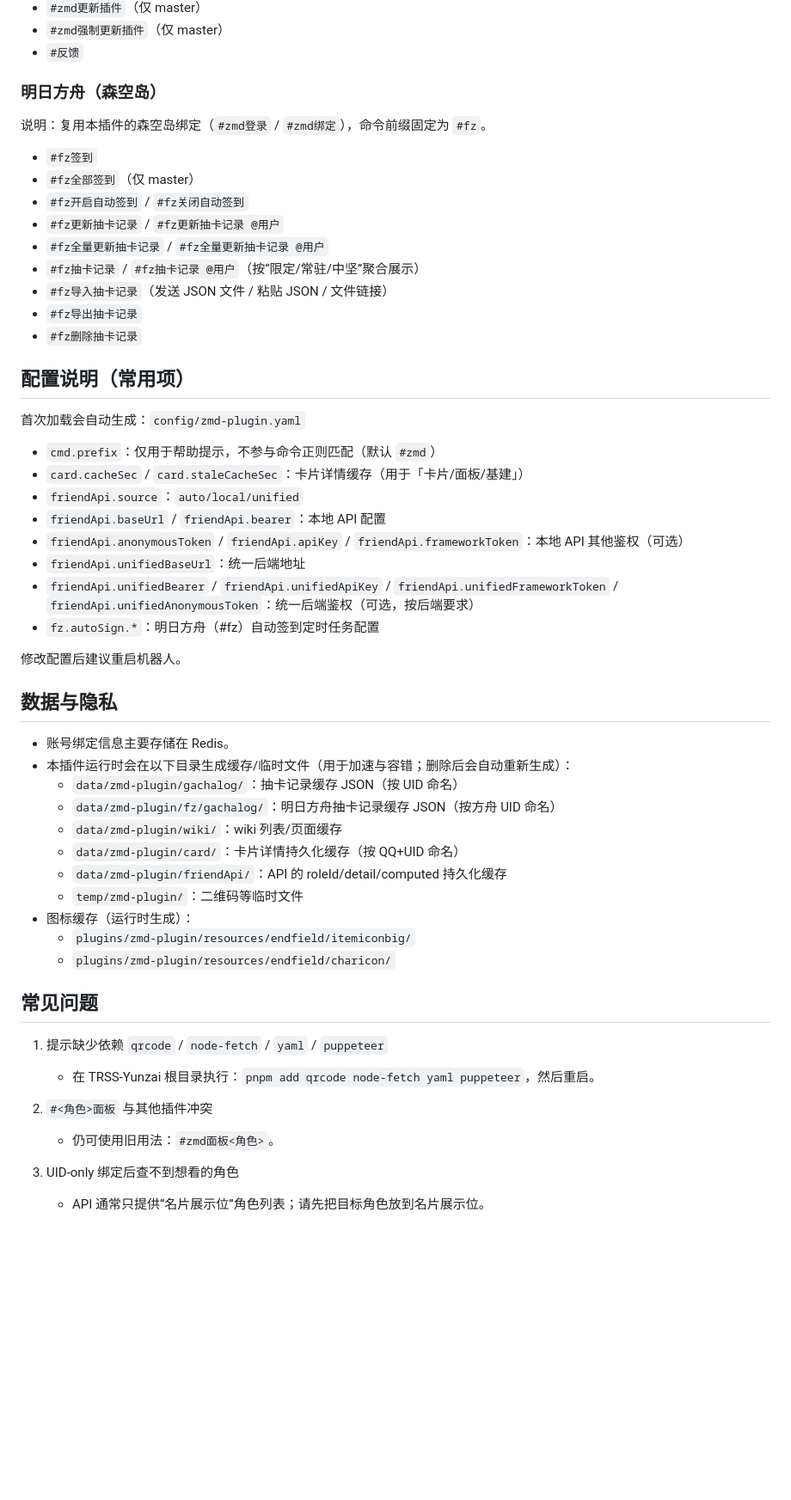
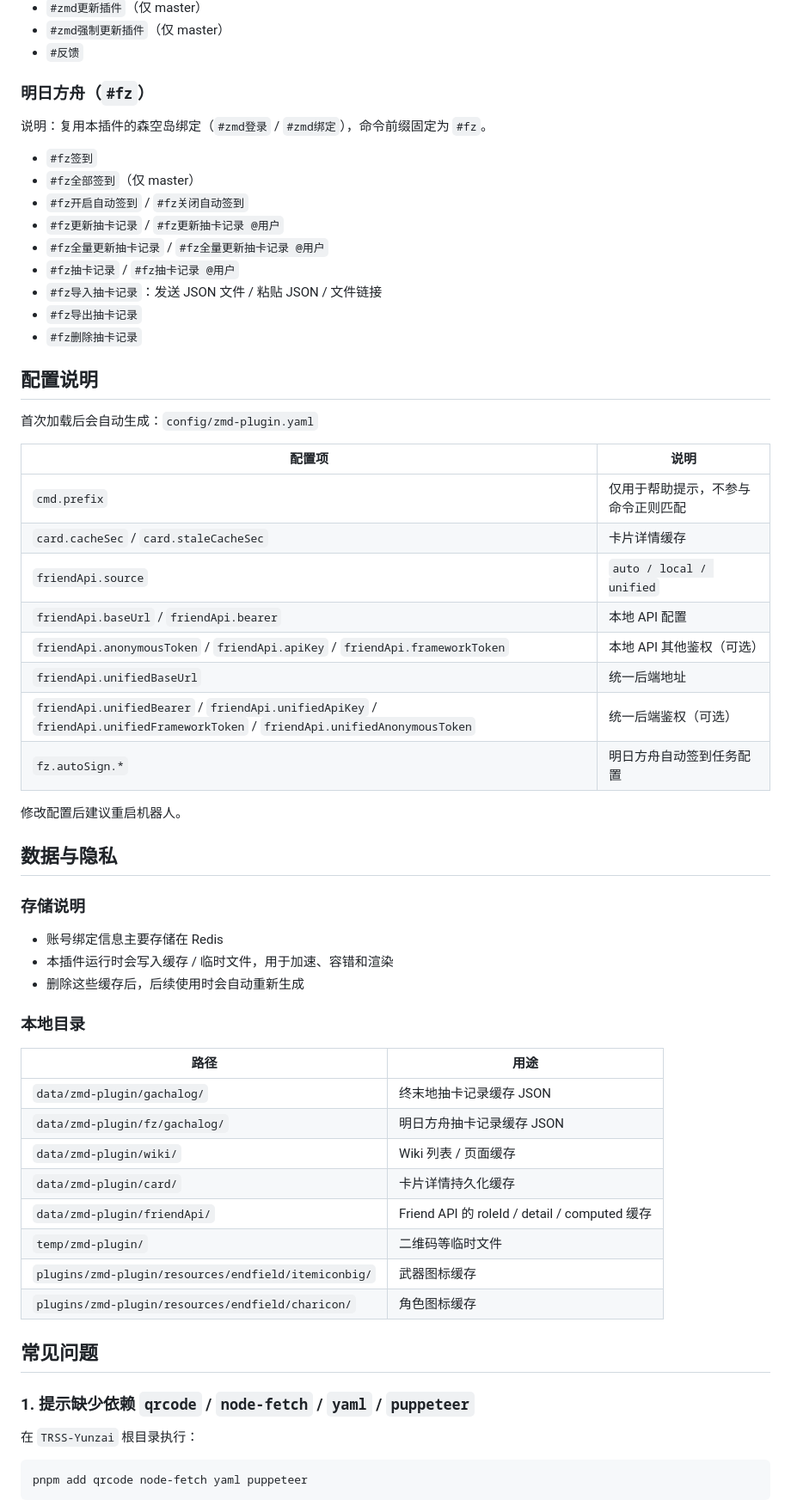
Before and after one commit to Anon-deisu/zmd-plugin, a Markdown page: README.md, the part around one of its changes. Shown at 86% size. GitHub-like rendering; blank space fills up the shorter version.

Commit message:
docs(readme): 美化文档结构

````diff
--- a/README.md
+++ b/README.md
@@ -197,7 +237,7 @@ friendApi:
 - `#zmd强制更新插件`（仅 master）
 - `#反馈`
 
-### 明日方舟（森空岛）
+### 明日方舟（`#fz`）
 
 说明：复用本插件的森空岛绑定（`#zmd登录` / `#zmd绑定`），命令前缀固定为 `#fz`。
 
@@ -206,48 +246,56 @@ friendApi:
 - `#fz开启自动签到` / `#fz关闭自动签到`
 - `#fz更新抽卡记录` / `#fz更新抽卡记录 @用户`
 - `#fz全量更新抽卡记录` / `#fz全量更新抽卡记录 @用户`
-- `#fz抽卡记录` / `#fz抽卡记录 @用户`（按“限定/常驻/中坚”聚合展示）
-- `#fz导入抽卡记录`（发送 JSON 文件 / 粘贴 JSON / 文件链接）
+- `#fz抽卡记录` / `#fz抽卡记录 @用户`
+- `#fz导入抽卡记录`：发送 JSON 文件 / 粘贴 JSON / 文件链接
 - `#fz导出抽卡记录`
 - `#fz删除抽卡记录`
 
-## 配置说明（常用项）
+## 配置说明
 
-首次加载会自动生成：`config/zmd-plugin.yaml`
+首次加载后会自动生成：`config/zmd-plugin.yaml`
 
-- `cmd.prefix`：仅用于帮助提示，不参与命令正则匹配（默认 `#zmd`）
-- `card.cacheSec` / `card.staleCacheSec`：卡片详情缓存（用于「卡片/面板/基建」）
-- `friendApi.source`：`auto/local/unified`
-- `friendApi.baseUrl` / `friendApi.bearer`：本地 API 配置
-- `friendApi.anonymousToken` / `friendApi.apiKey` / `friendApi.frameworkToken`：本地 API 其他鉴权（可选）
-- `friendApi.unifiedBaseUrl`：统一后端地址
-- `friendApi.unifiedBearer` / `friendApi.unifiedApiKey` / `friendApi.unifiedFrameworkToken` / `friendApi.unifiedAnonymousToken`：统一后端鉴权（可选，按后端要求）
-- `fz.autoSign.*`：明日方舟（#fz）自动签到定时任务配置
+| 配置项 | 说明 |
+| --- | --- |
+| `cmd.prefix` | 仅用于帮助提示，不参与命令正则匹配 |
+| `card.cacheSec` / `card.staleCacheSec` | 卡片详情缓存 |
+| `friendApi.source` | `auto / local / unified` |
+| `friendApi.baseUrl` / `friendApi.bearer` | 本地 API 配置 |
+| `friendApi.anonymousToken` / `friendApi.apiKey` / `friendApi.frameworkToken` | 本地 API 其他鉴权（可选） |
+| `friendApi.unifiedBaseUrl` | 统一后端地址 |
+| `friendApi.unifiedBearer` / `friendApi.unifiedApiKey` / `friendApi.unifiedFrameworkToken` / `friendApi.unifiedAnonymousToken` | 统一后端鉴权（可选） |
+| `fz.autoSign.*` | 明日方舟自动签到任务配置 |
 
 修改配置后建议重启机器人。
 
 ## 数据与隐私
 
-- 账号绑定信息主要存储在 Redis。
-- 本插件运行时会在以下目录生成缓存/临时文件（用于加速与容错；删除后会自动重新生成）：
-  - `data/zmd-plugin/gachalog/`：抽卡记录缓存 JSON（按 UID 命名）
-  - `data/zmd-plugin/fz/gachalog/`：明日方舟抽卡记录缓存 JSON（按方舟 UID 命名）
-  - `data/zmd-plugin/wiki/`：wiki 列表/页面缓存
-  - `data/zmd-plugin/card/`：卡片详情持久化缓存（按 QQ+UID 命名）
-  - `data/zmd-plugin/friendApi/`：API 的 roleId/detail/computed 持久化缓存
-  - `temp/zmd-plugin/`：二维码等临时文件
-- 图标缓存（运行时生成）：
-  - `plugins/zmd-plugin/resources/endfield/itemiconbig/`
-  - `plugins/zmd-plugin/resources/endfield/charicon/`
+### 存储说明
+
+- 账号绑定信息主要存储在 Redis
+- 本插件运行时会写入缓存 / 临时文件，用于加速、容错和渲染
+- 删除这些缓存后，后续使用时会自动重新生成
+
+### 本地目录
+
+| 路径 | 用途 |
+| --- | --- |
+| `data/zmd-plugin/gachalog/` | 终末地抽卡记录缓存 JSON |
+| `data/zmd-plugin/fz/gachalog/` | 明日方舟抽卡记录缓存 JSON |
+| `data/zmd-plugin/wiki/` | Wiki 列表 / 页面缓存 |
+| `data/zmd-plugin/card/` | 卡片详情持久化缓存 |
+| `data/zmd-plugin/friendApi/` | Friend API 的 roleId / detail / computed 缓存 |
+| `temp/zmd-plugin/` | 二维码等临时文件 |
+| `plugins/zmd-plugin/resources/endfield/itemiconbig/` | 武器图标缓存 |
+| `plugins/zmd-plugin/resources/endfield/charicon/` | 角色图标缓存 |
 
 ## 常见问题
 
-1) 提示缺少依赖 `qrcode` / `node-fetch` / `yaml` / `puppeteer`
-   - 在 TRSS-Yunzai 根目录执行：`pnpm add qrcode node-fetch yaml puppeteer`，然后重启。
+### 1. 提示缺少依赖 `qrcode` / `node-fetch` / `yaml` / `puppeteer`
 
-2) `#<角色>面板` 与其他插件冲突
-   - 仍可使用旧用法：`#zmd面板<角色>`。
+在 `TRSS-Yunzai` 根目录执行：
 
-3) UID-only 绑定后查不到想看的角色
-    - API 通常只提供“名片展示位”角色列表；请先把目标角色放到名片展示位。
+```bash
+pnpm add qrcode node-fetch yaml puppeteer
+```
 
````
Also changed, not shown: other parts of README.md (+142 -86 lines).
